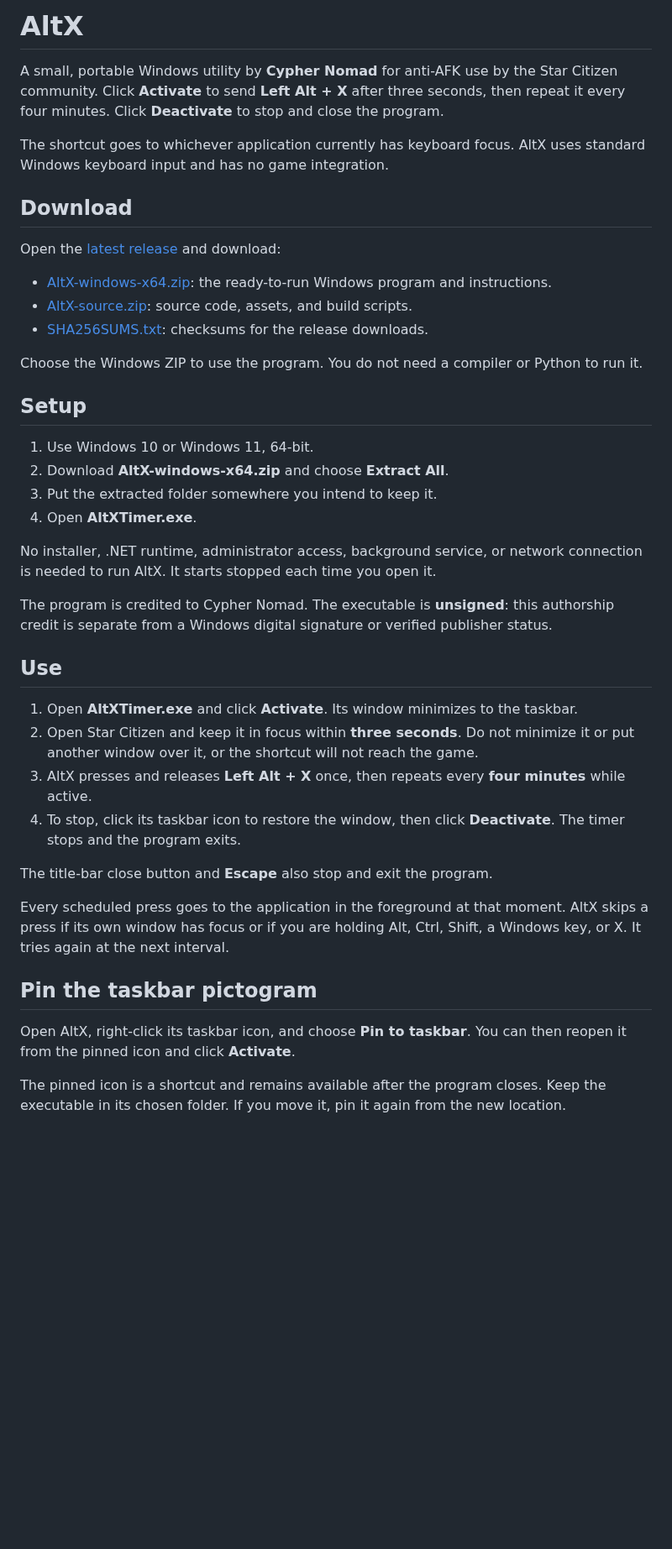
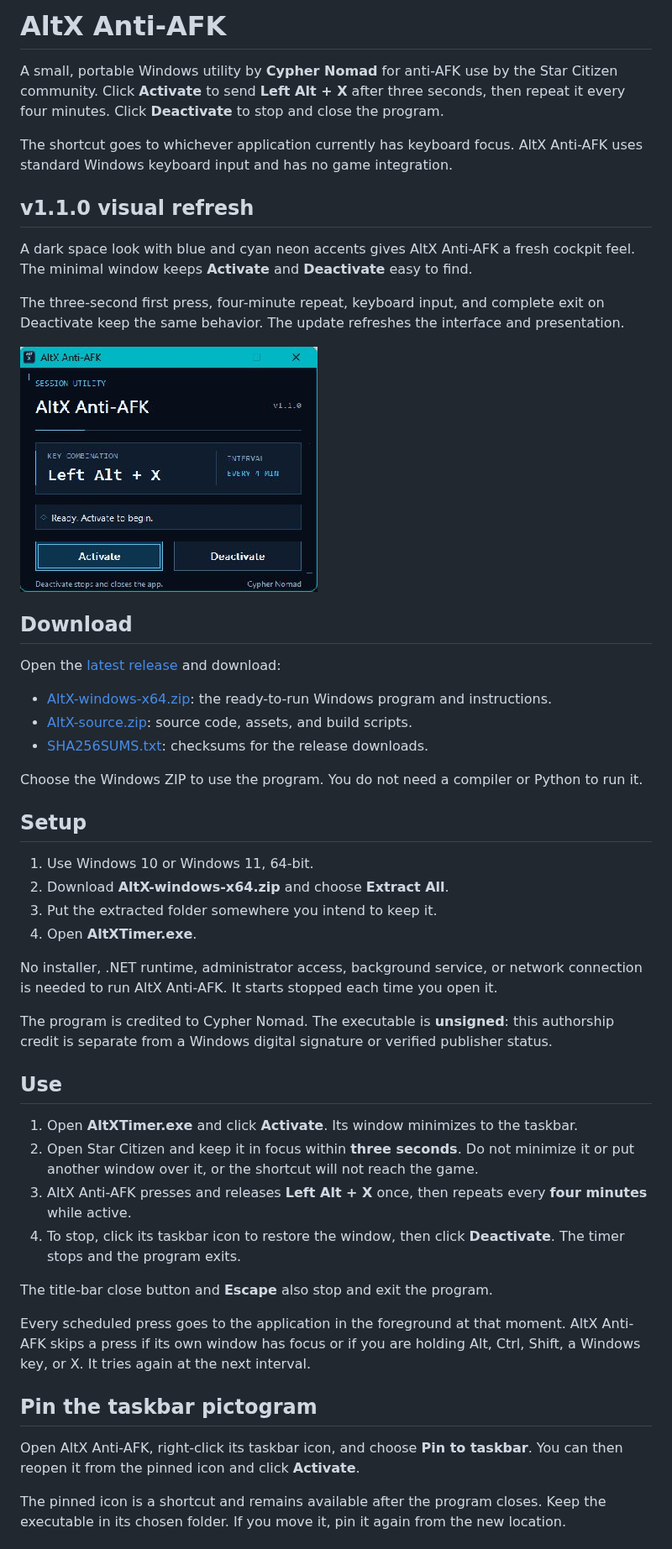
Before and after one commit to SCCypherNomad/AltX-Anti-AFK, a Markdown page: README.md, the part around one of its changes. Shown at 84% size. Drawn GitHub-style; pictures changed too: assets/ui-preview.jpg (added); blank space fills up the shorter version.

Commit message:
Release AltX Anti-AFK v1.1.0 with neon space UI

```diff
--- a/README.md
+++ b/README.md
@@ -1,8 +1,16 @@
-# AltX
+# AltX Anti-AFK
 
 A small, portable Windows utility by **Cypher Nomad** for anti-AFK use by the Star Citizen community. Click **Activate** to send **Left Alt + X** after three seconds, then repeat it every four minutes. Click **Deactivate** to stop and close the program.
 
-The shortcut goes to whichever application currently has keyboard focus. AltX uses standard Windows keyboard input and has no game integration.
+The shortcut goes to whichever application currently has keyboard focus. AltX Anti-AFK uses standard Windows keyboard input and has no game integration.
+
+## v1.1.0 visual refresh
+
+A dark space look with blue and cyan neon accents gives AltX Anti-AFK a fresh cockpit feel. The minimal window keeps **Activate** and **Deactivate** easy to find.
+
+The three-second first press, four-minute repeat, keyboard input, and complete exit on Deactivate keep the same behavior. The update refreshes the interface and presentation.
+
+![AltX Anti-AFK v1.1.0 dark space interface with blue neon accents](assets/ui-preview.jpg)
 
 ## Download
 
@@ -21,7 +29,7 @@ Choose the Windows ZIP to use the program. You do not need a compiler or Python
 3. Put the extracted folder somewhere you intend to keep it.
 4. Open **AltXTimer.exe**.
 
-No installer, .NET runtime, administrator access, background service, or network connection is needed to run AltX. It starts stopped each time you open it.
+No installer, .NET runtime, administrator access, background service, or network connection is needed to run AltX Anti-AFK. It starts stopped each time you open it.
 
 The program is credited to Cypher Nomad. The executable is **unsigned**: this authorship credit is separate from a Windows digital signature or verified publisher status.
 
@@ -29,16 +37,16 @@ The program is credited to Cypher Nomad. The executable is **unsigned**: this au
 
 1. Open **AltXTimer.exe** and click **Activate**. Its window minimizes to the taskbar.
 2. Open Star Citizen and keep it in focus within **three seconds**. Do not minimize it or put another window over it, or the shortcut will not reach the game.
-3. AltX presses and releases **Left Alt + X** once, then repeats every **four minutes** while active.
+3. AltX Anti-AFK presses and releases **Left Alt + X** once, then repeats every **four minutes** while active.
 4. To stop, click its taskbar icon to restore the window, then click **Deactivate**. The timer stops and the program exits.
 
 The title-bar close button and **Escape** also stop and exit the program.
 
-Every scheduled press goes to the application in the foreground at that moment. AltX skips a press if its own window has focus or if you are holding Alt, Ctrl, Shift, a Windows key, or X. It tries again at the next interval.
+Every scheduled press goes to the application in the foreground at that moment. AltX Anti-AFK skips a press if its own window has focus or if you are holding Alt, Ctrl, Shift, a Windows key, or X. It tries again at the next interval.
 
 ## Pin the taskbar pictogram
 
-Open AltX, right-click its taskbar icon, and choose **Pin to taskbar**. You can then reopen it from the pinned icon and click **Activate**.
+Open AltX Anti-AFK, right-click its taskbar icon, and choose **Pin to taskbar**. You can then reopen it from the pinned icon and click **Activate**.
 
 The pinned icon is a shortcut and remains available after the program closes. Keep the executable in its chosen folder. If you move it, pin it again from the new location.
 
```
Also changed, not shown: other parts of README.md (+11 -11 lines), assets/README.md (+2 -2 lines), docs/VERIFICATION.md (+5 -3 lines), 8 other files.
